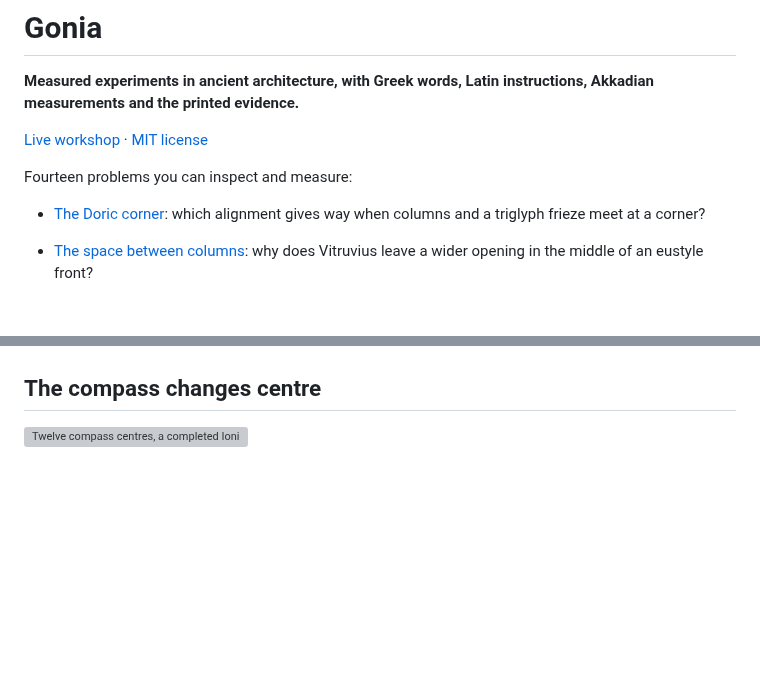
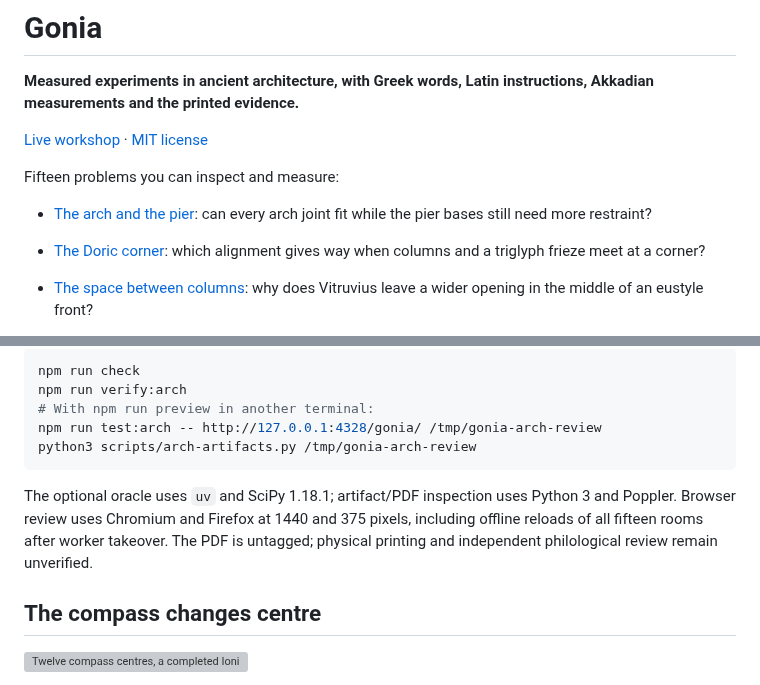
Before and after one commit to antonsoo/gonia, a Markdown page: README.md, 2 parts joined by grey strips. GitHub-like rendering; blank space fills up the shorter version; grey boxes are pictures that could not be loaded.

````diff
--- a/README.md
+++ b/README.md
@@ -4,7 +4,9 @@
 
 [Live workshop](https://antonsoo.github.io/gonia/) · [MIT license](LICENSE)
 
-Fourteen problems you can inspect and measure:
+Fifteen problems you can inspect and measure:
+- [The arch and the pier](https://antonsoo.github.io/gonia/arch.html#ar-bench):
+  can every arch joint fit while the pier bases still need more restraint?
 - [The Doric corner](https://antonsoo.github.io/gonia/): which alignment gives
   way when columns and a triglyph frieze meet at a corner?
 - [The space between columns](https://antonsoo.github.io/gonia/spacing.html):
@@ -50,3 +104,16 @@ of a Greek temple and to Vitruvius's account of the difficulty.
+```sh
+npm run check
+npm run verify:arch
+# With npm run preview in another terminal:
+npm run test:arch -- http://127.0.0.1:4328/gonia/ /tmp/gonia-arch-review
+python3 scripts/arch-artifacts.py /tmp/gonia-arch-review
+```
+
+The optional oracle uses `uv` and SciPy 1.18.1; artifact/PDF inspection uses
+Python 3 and Poppler. Browser review uses Chromium and Firefox at 1440 and
+375 pixels, including offline reloads of all fifteen rooms after worker takeover.
+The PDF is untagged; physical printing and independent philological review
+remain unverified.
 
 ## The compass changes centre
 
````
Also changed, not shown: other parts of README.md (+52 -0 lines), CHANGELOG.md (+12 -0 lines), THIRD_PARTY.md (+11 -0 lines), docs/arch-review.md (added, +96 -0 lines), examples/arch/README.md (added, +24 -0 lines), docs/assets/arch-desktop.png (added), docs/assets/arch-mobile.png (added), docs/assets/arch-reading.png (added), 9 other files.
